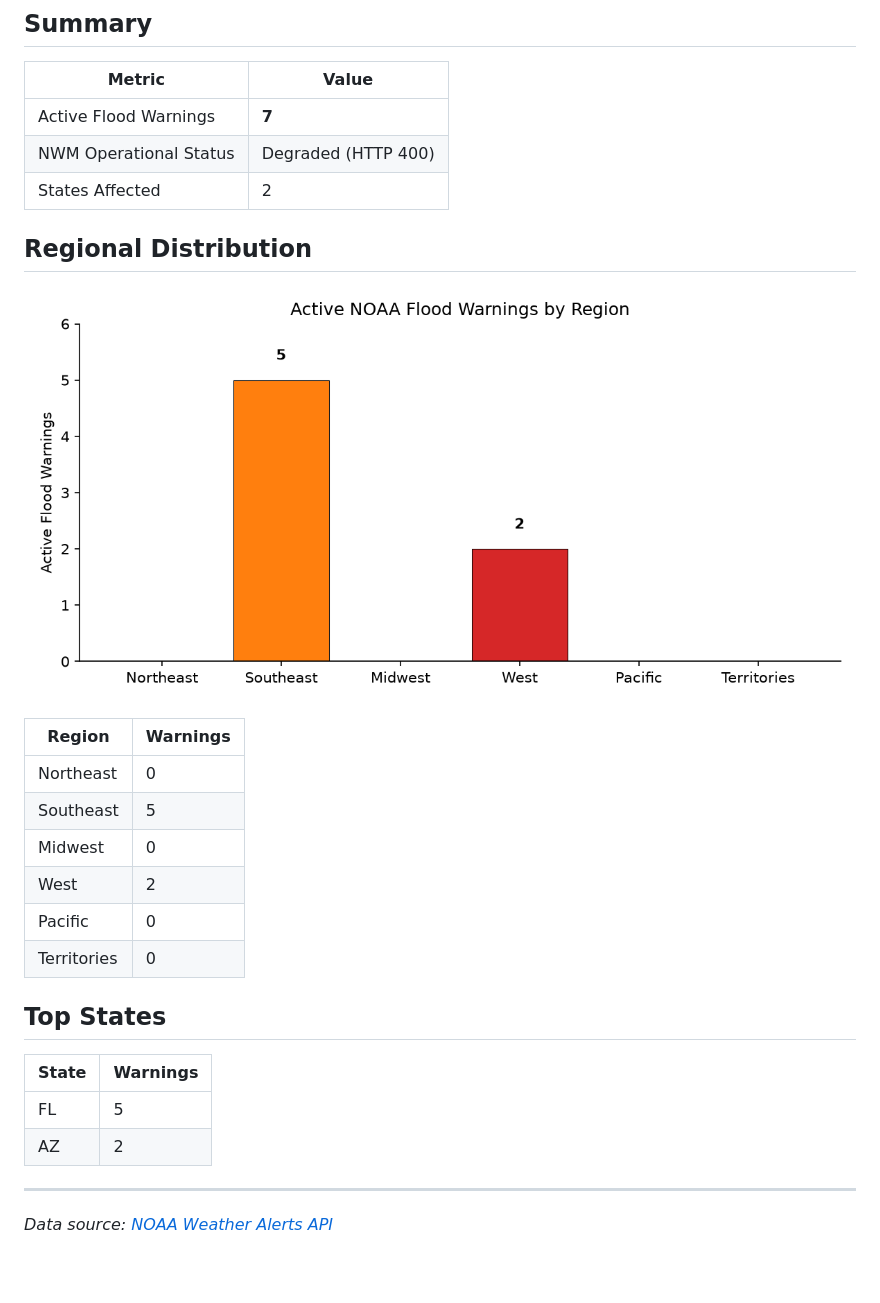
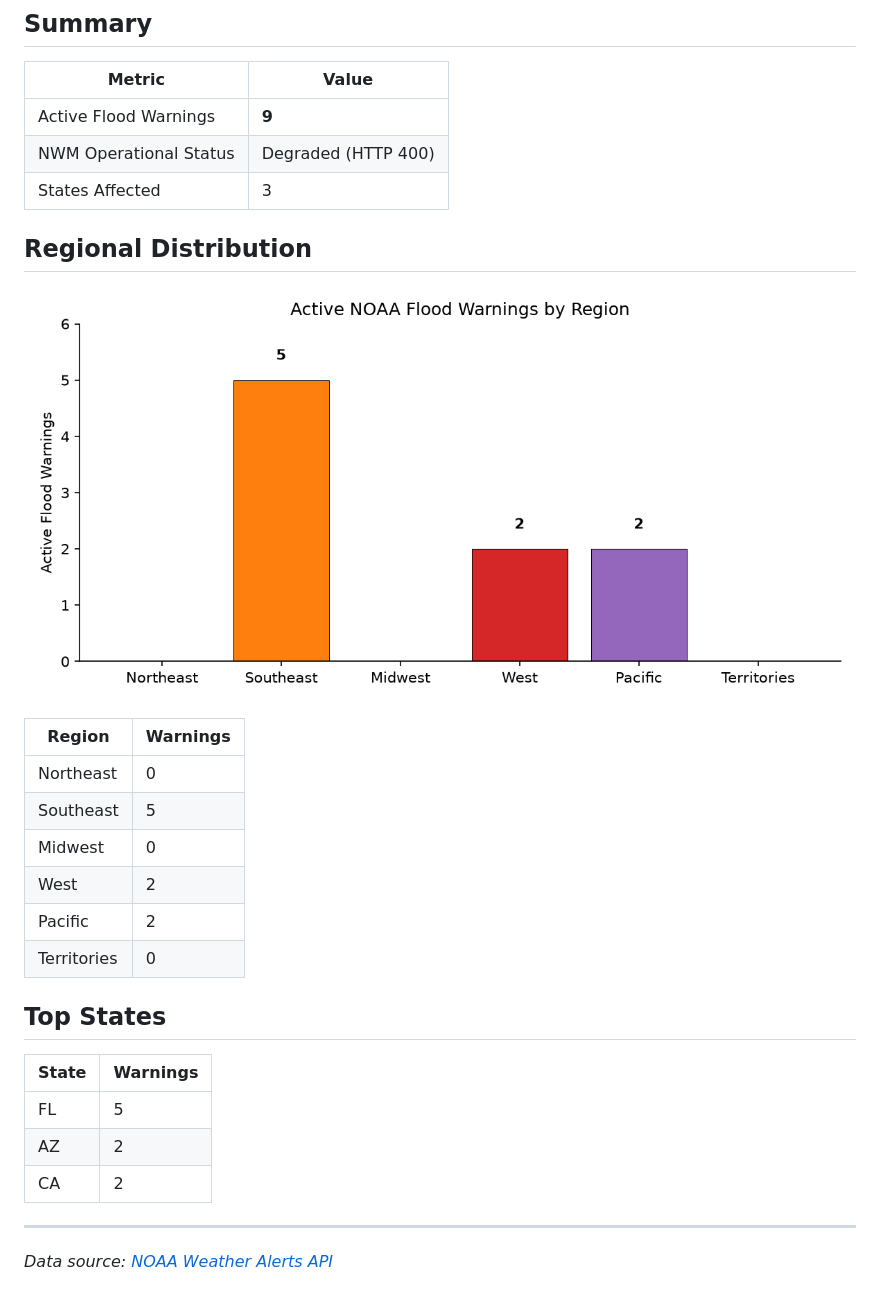
Before and after one commit to rushmarshall/FloodRisk-HAND, a Markdown page: docs/flood-monitor.md, the part around one of its changes. GitHub-like rendering; pictures changed too: docs/flood-warnings.png; blank space fills up the shorter version.

Commit message:
daily: update NWM flood forecast coverage summary

```diff
--- a/docs/flood-monitor.md
+++ b/docs/flood-monitor.md
@@ -7,9 +7,9 @@
 
 | Metric | Value |
 |--------|-------|
-| Active Flood Warnings | **7** |
+| Active Flood Warnings | **9** |
 | NWM Operational Status | Degraded (HTTP 400) |
-| States Affected | 2 |
+| States Affected | 3 |
 
 ## Regional Distribution
 
@@ -21,7 +21,7 @@
 | Southeast | 5 |
 | Midwest | 0 |
 | West | 2 |
-| Pacific | 0 |
+| Pacific | 2 |
 | Territories | 0 |
 
 ## Top States
@@ -30,6 +30,7 @@
 |-------|----------|
 | FL | 5 |
 | AZ | 2 |
+| CA | 2 |
 
 ---
 *Data source: [NOAA Weather Alerts API](https://api.weather.gov/alerts/active?event=Flood+Warning)*
```
Also changed, not shown: other parts of docs/flood-monitor.md (+1 -1 lines).
